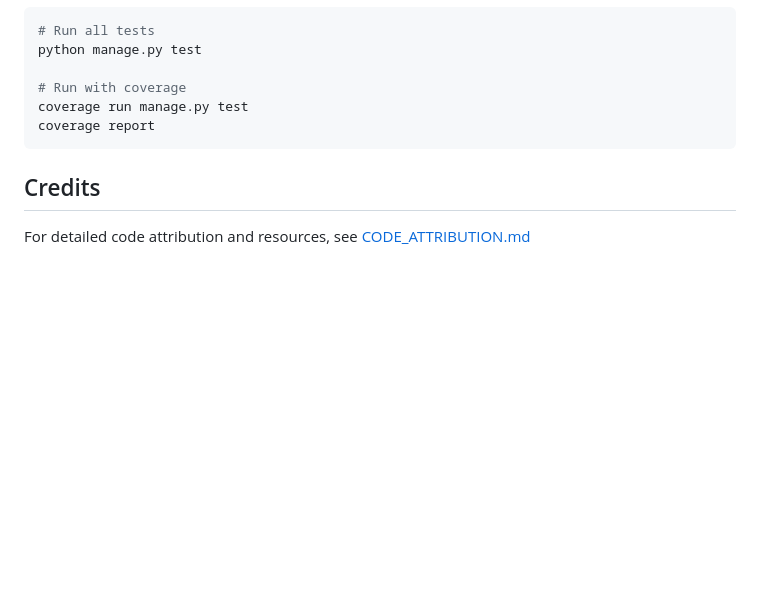
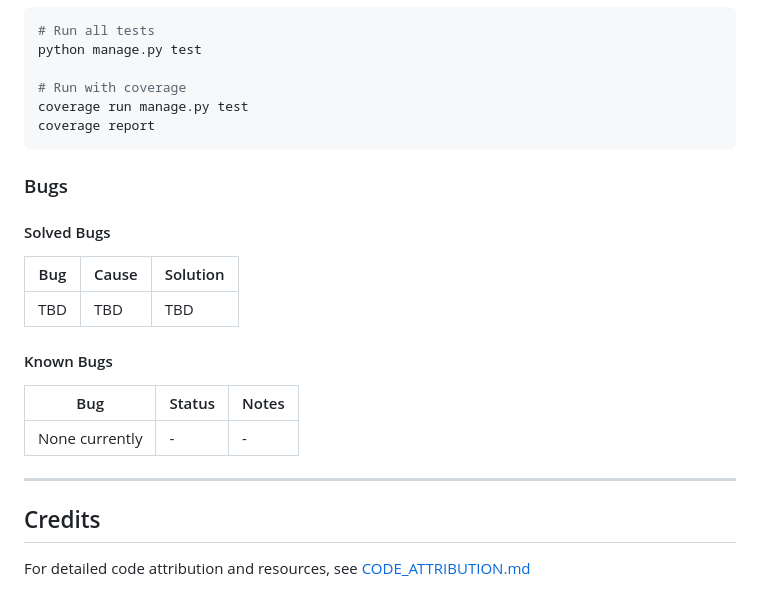
Before and after one commit to SteveDok22/TradeSim-Pro, a Markdown page: README.md, the part around the change. GitHub-like rendering; blank space fills up the shorter version.

Commit message:
docs: add bugs section with solved and known bugs tables

````diff
--- a/README.md
+++ b/README.md
@@ -425,6 +425,22 @@ coverage run manage.py test
 coverage report
 ```
 
+### Bugs
+
+#### Solved Bugs
+
+| Bug | Cause | Solution |
+|-----|-------|----------|
+| TBD | TBD | TBD |
+
+#### Known Bugs
+
+| Bug | Status | Notes |
+|-----|--------|-------|
+| None currently | - | - |
+
+---
+
 ## Credits
 
 For detailed code attribution and resources, see [CODE_ATTRIBUTION.md](docs/CODE_ATTRIBUTION.md)
````
